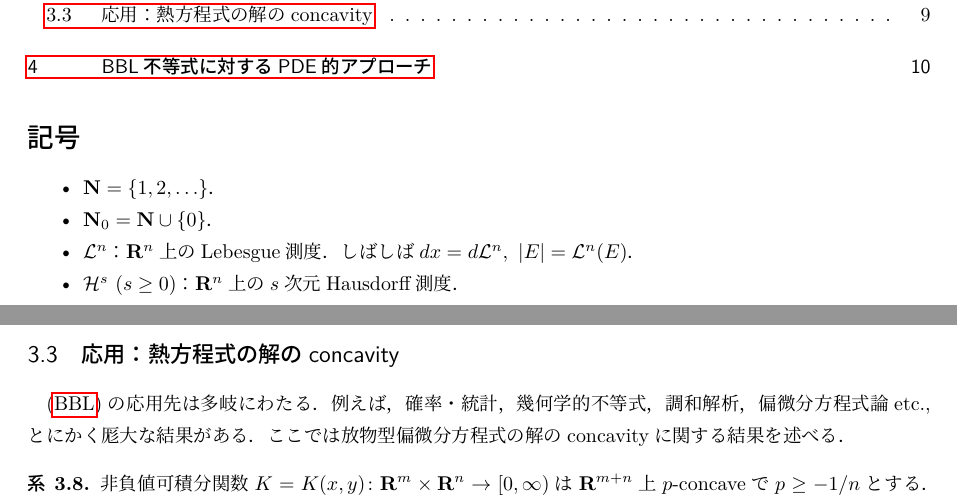
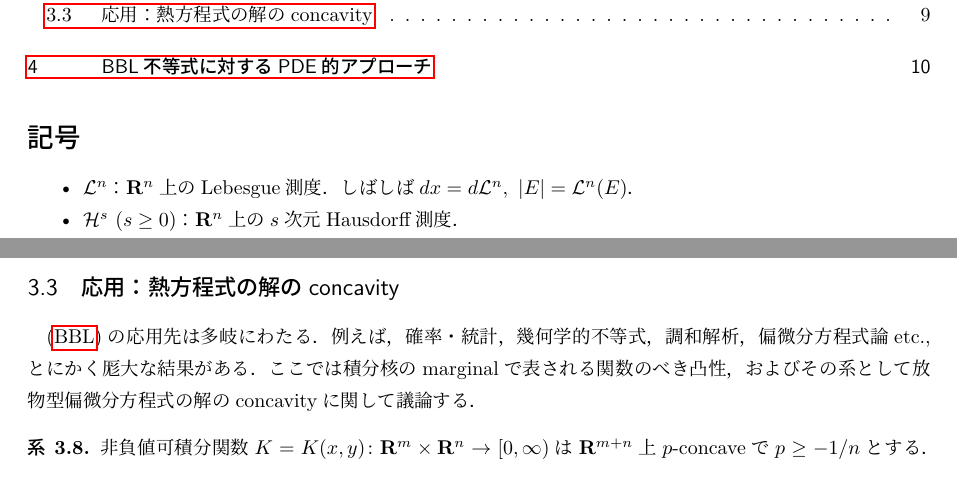
Before and after one commit to takj-unci/Brunn-Minkowski-inequality, a LaTeX document (bm_ineq.tex): two parts of pages 1 and 9 of 12, joined at a grey line, cut so that both start at the same text. Compiled offline with LuaLaTeX.

Commit message:
no comment

```diff
--- a/bm_ineq.tex
+++ b/bm_ineq.tex
@@ -78,8 +78,6 @@
 \tableofcontents
 \section*{記号}
 \begin{itemize}
-    \item $\Nset=\qty{1,2,\ldots}$．
-    \item $\Nset_0=\Nset\cup\qty{0}$．
     \item $\Lm^n$：$\Rset^n$上のLebesgue測度．しばしば$dx=d\Lm^n,\ \abs{E}=\Lm^n(E)$．
     \item $\Hm^s\ (s\geq0)$：$\Rset^n$上の$s$次元Hausdorff測度．
     \item $B_R(x_0)\coloneqq \qty{x\in \Rset^n \mid \abs{x-x_0}<R}$.
@@ -455,7 +453,7 @@ $K\subset\Rset^n$を凸体とする．なお，ここでは$\Rset^n$内のコン
     $n\geq 1$の場合は，補題\ref{lem:proof_of_pl}と同様に帰納法で示される．
 \end{proof}
 \subsection{応用：熱方程式の解のconcavity}
-\eqref{eq:bbl}の応用先は多岐にわたる．例えば，確率・統計，幾何学的不等式，調和解析，偏微分方程式論etc., とにかく厖大な結果がある．ここでは放物型偏微分方程式の解のconcavityに関する結果を述べる．
+\eqref{eq:bbl}の応用先は多岐にわたる．例えば，確率・統計，幾何学的不等式，調和解析，偏微分方程式論etc., とにかく厖大な結果がある．ここでは積分核のmarginalで表される関数のべき凸性，およびその系として放物型偏微分方程式の解のconcavityに関して議論する．
 \begin{cor}\label{cor:marginal_concavity}
     非負値可積分関数$K=K(x,y)\colon \Rset^m\times \Rset^n\to [0,\infty)$は$\Rset^{m+n}$上$p$-concaveで$p\geq -1/n$とする．このとき
     \begin{equation}
```
Also changed, not shown: bm_ineq.pdf.
